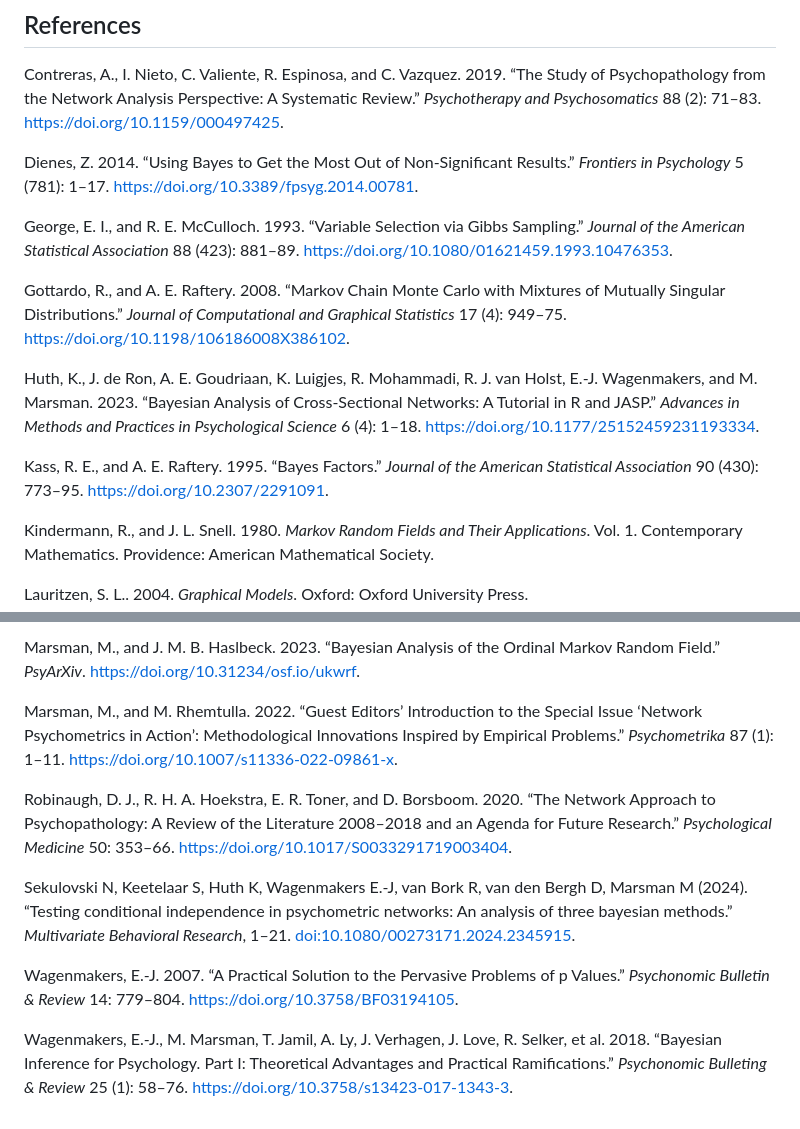
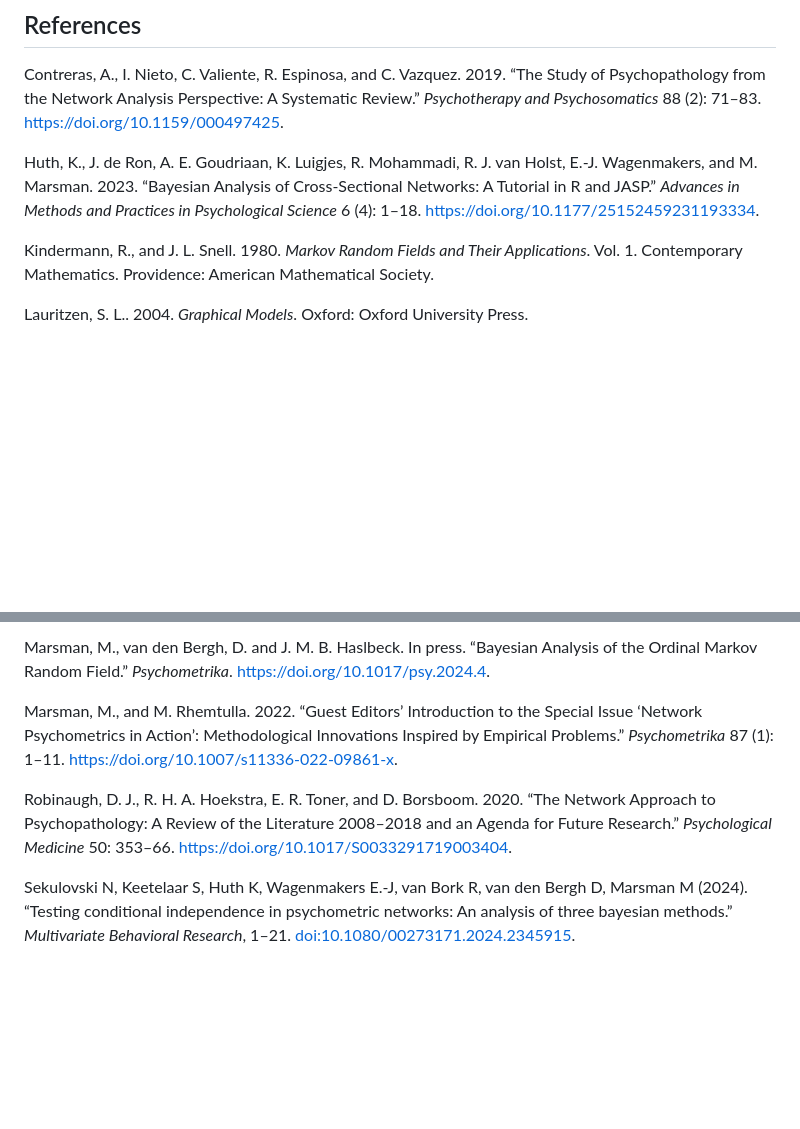
Before and after one commit to MaartenMarsman/bgms, a Markdown page: README.md, 2 parts joined by grey strips. GitHub-like rendering; blank space fills up the shorter version.

```diff
--- a/README.md
+++ b/README.md
@@ -80,31 +49,6 @@ Systematic Review.” *Psychotherapy and Psychosomatics* 88 (2): 71–83.
 
 </div>
 
-<div id="ref-Dienes_2014" class="csl-entry">
-
-Dienes, Z. 2014. “Using Bayes to Get the Most Out of Non-Significant
-Results.” *Frontiers in Psychology* 5 (781): 1–17.
-<https://doi.org/10.3389/fpsyg.2014.00781>.
-
-</div>
-
-<div id="ref-GeorgeMcCulloch_1993" class="csl-entry">
-
-George, E. I., and R. E. McCulloch. 1993. “Variable Selection via Gibbs
-Sampling.” *Journal of the American Statistical Association* 88 (423):
-881–89. <https://doi.org/10.1080/01621459.1993.10476353>.
-
-</div>
-
-<div id="ref-GottardoRaftery_2008" class="csl-entry">
-
-Gottardo, R., and A. E. Raftery. 2008. “Markov Chain Monte Carlo with
-Mixtures of Mutually Singular Distributions.” *Journal of Computational
-and Graphical Statistics* 17 (4): 949–75.
-<https://doi.org/10.1198/106186008X386102>.
-
-</div>
-
 <div id="ref-HuthEtAl_2023_intro" class="csl-entry">
 
 Huth, K., J. de Ron, A. E. Goudriaan, K. Luigjes, R. Mohammadi, R. J.
@@ -112,14 +56,6 @@ van Holst, E.-J. Wagenmakers, and M. Marsman. 2023. “Bayesian Analysis
 of Cross-Sectional Networks: A Tutorial in R and JASP.” *Advances in
 Methods and Practices in Psychological Science* 6 (4): 1–18.
 <https://doi.org/10.1177/25152459231193334>.
-
-</div>
-
-<div id="ref-KassRaftery_1995" class="csl-entry">
-
-Kass, R. E., and A. E. Raftery. 1995. “Bayes Factors.” *Journal of the
-American Statistical Association* 90 (430): 773–95.
-<https://doi.org/10.2307/2291091>.
 
 </div>
 
@@ -142,7 +78,7 @@ Press.
 
-Marsman, M., and J. M. B. Haslbeck. 2023. “Bayesian Analysis of the
-Ordinal Markov Random Field.” *PsyArXiv*.
-<https://doi.org/10.31234/osf.io/ukwrf>.
+Marsman, M., van den Bergh, D. and J. M. B. Haslbeck. In press. “Bayesian Analysis of the
+Ordinal Markov Random Field.” *Psychometrika*.
+<https://doi.org/10.1017/psy.2024.4>.
 
 </div>
 
@@ -169,20 +105,3 @@ Robinaugh, D. J., R. H. A. Hoekstra, E. R. Toner, and D. Borsboom. 2020.
 Sekulovski N, Keetelaar S, Huth K, Wagenmakers E.-J, van Bork R, van den Bergh D, Marsman M (2024). “Testing conditional independence in psychometric networks: An analysis of three bayesian methods.” *Multivariate Behavioral Research*, 1–21. <doi:10.1080/00273171.2024.2345915>.
 
 </div>
-
-<div id="ref-Wagenmakers_2007" class="csl-entry">
-
-Wagenmakers, E.-J. 2007. “A Practical Solution to the Pervasive Problems
-of p Values.” *Psychonomic Bulletin & Review* 14: 779–804.
-<https://doi.org/10.3758/BF03194105>.
-
-</div>
-
-<div id="ref-WagenmakersEtAl_2018_BIP1" class="csl-entry">
-
-Wagenmakers, E.-J., M. Marsman, T. Jamil, A. Ly, J. Verhagen, J. Love,
-R. Selker, et al. 2018. “Bayesian Inference for Psychology. Part I:
-Theoretical Advantages and Practical Ramifications.” *Psychonomic
-Bulleting & Review* 25 (1): 58–76.
-<https://doi.org/10.3758/s13423-017-1343-3>.
-
```
Also changed, not shown: other parts of README.md (+13 -47 lines).
